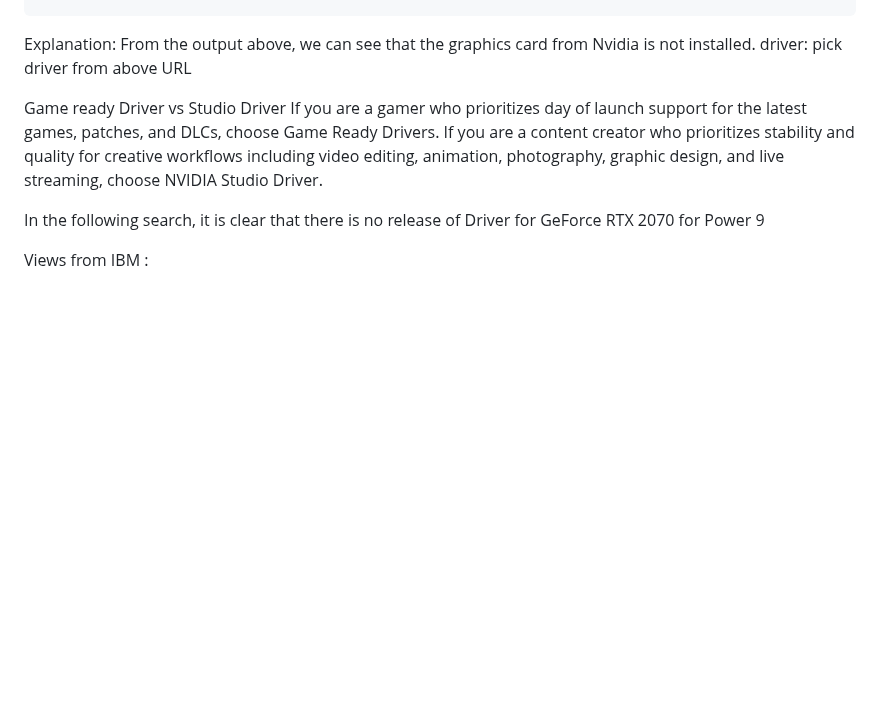
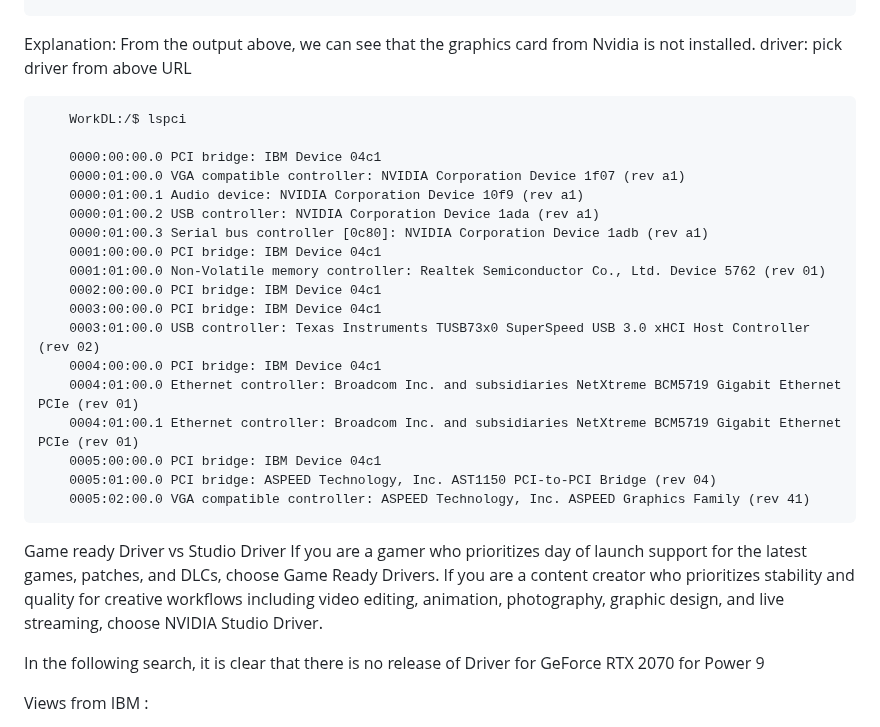
Before and after one commit to DLinIoTedge/dltrainBook, a Markdown page: Tool-Set/Power9cpu/PCIdrive.md, the part around the change. Drawn GitHub-style; blank space fills up the shorter version.

```diff
--- a/Tool-Set/Power9cpu/PCIdrive.md
+++ b/Tool-Set/Power9cpu/PCIdrive.md
@@ -102,6 +102,27 @@ Otherwise, check the driver version and perform a version upgrade.
 
 Explanation:   From  the  output  above,  we  can  see  that  the  graphics card  from
 Nvidia  is  not  installed. driver:  pick  driver  from  above  URL
+
+		WorkDL:/$ lspci
+
+	 	0000:00:00.0 PCI bridge: IBM Device 04c1
+	 	0000:01:00.0 VGA compatible controller: NVIDIA Corporation Device 1f07 (rev a1)
+	 	0000:01:00.1 Audio device: NVIDIA Corporation Device 10f9 (rev a1)
+	 	0000:01:00.2 USB controller: NVIDIA Corporation Device 1ada (rev a1)
+	 	0000:01:00.3 Serial bus controller [0c80]: NVIDIA Corporation Device 1adb (rev a1)
+	 	0001:00:00.0 PCI bridge: IBM Device 04c1
+	 	0001:01:00.0 Non-Volatile memory controller: Realtek Semiconductor Co., Ltd. Device 5762 (rev 01)
+	 	0002:00:00.0 PCI bridge: IBM Device 04c1
+	 	0003:00:00.0 PCI bridge: IBM Device 04c1
+	 	0003:01:00.0 USB controller: Texas Instruments TUSB73x0 SuperSpeed USB 3.0 xHCI Host Controller (rev 02)
+	 	0004:00:00.0 PCI bridge: IBM Device 04c1
+	 	0004:01:00.0 Ethernet controller: Broadcom Inc. and subsidiaries NetXtreme BCM5719 Gigabit Ethernet PCIe (rev 01)
+	 	0004:01:00.1 Ethernet controller: Broadcom Inc. and subsidiaries NetXtreme BCM5719 Gigabit Ethernet PCIe (rev 01)
+		0005:00:00.0 PCI bridge: IBM Device 04c1
+	 	0005:01:00.0 PCI bridge: ASPEED Technology, Inc. AST1150 PCI-to-PCI Bridge (rev 04)
+	 	0005:02:00.0 VGA compatible controller: ASPEED Technology, Inc. ASPEED Graphics Family (rev 41)
+
+
 
 Game  ready  Driver  vs  Studio  Driver If you are a gamer who prioritizes day of launch support
 for the latest games,  patches,  and  DLCs,  choose  Game  Ready  Drivers.  If  you  are a  content
```
